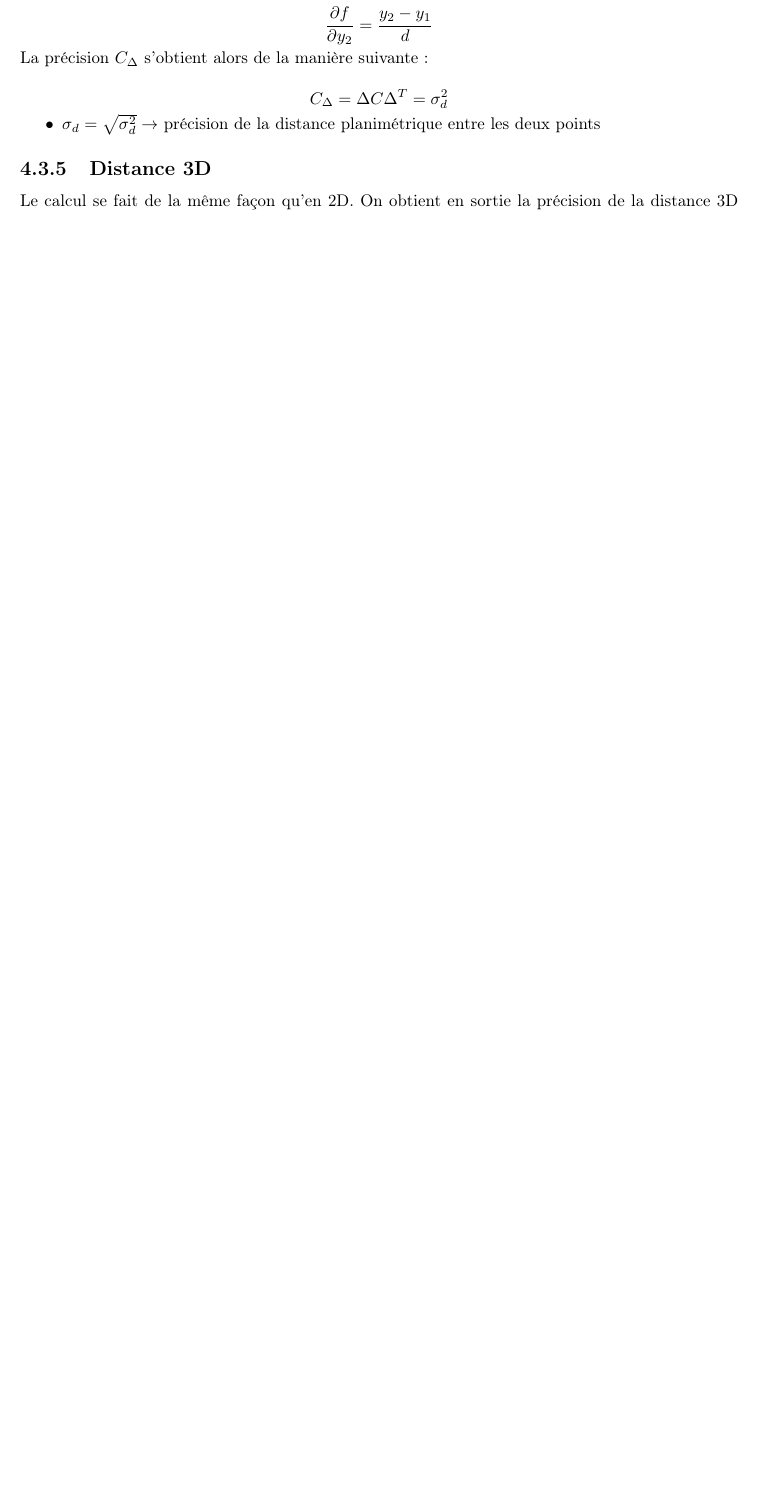
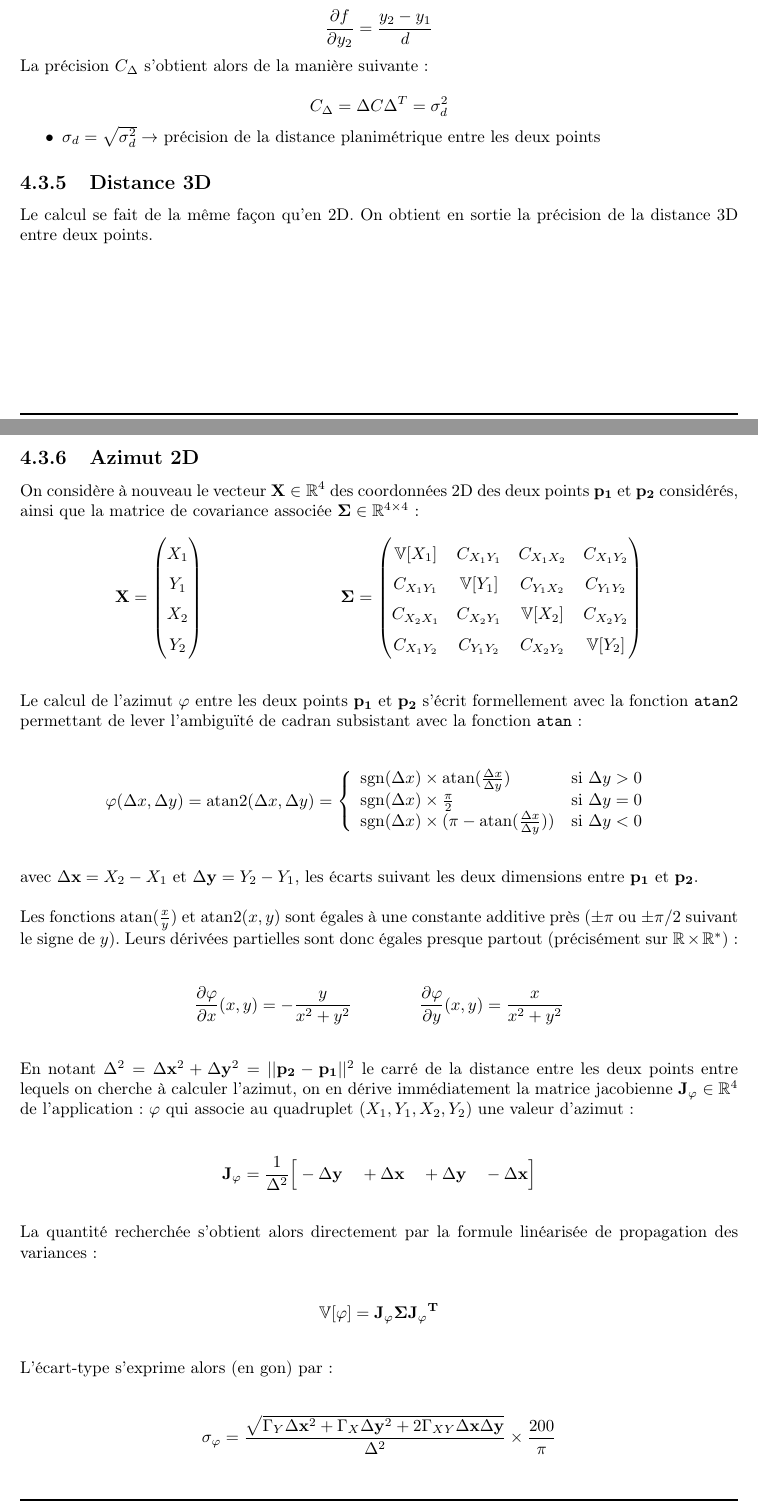
Before and after one commit to IGNF/Comp3D, a LaTeX document (doc_math/comp5_doc.tex): part of page 47 of 64 before the commit and two parts of pages 47 and 48 of 66 after it, the two joined at a grey line, cut so that both start at the same text, the shorter picture padded with empty space. Compiled offline with pdfLaTeX.

Commit message:
Doc export azimut

```diff
--- a/doc_math/comp5_doc.tex
+++ b/doc_math/comp5_doc.tex
@@ -1925,3 +1925,54 @@ $$C_{\Delta}=\Delta C \Delta^T=\sigma_{d}^2$$
 
 Le calcul se fait de la même façon qu'en 2D. On obtient en sortie la précision de la distance 3D entre deux points.
 
+\subsection{Azimut 2D}
+
+On considère à nouveau le vecteur $\mathbf{X} \in \mathbb{R}^4$ des coordonnées 2D des deux points $\mathbf{p_1}$ et $\mathbf{p_2}$ considérés, ainsi que la matrice de covariance associée $\mathbf{\Sigma} \in \mathbb{R}^{4 \times 4}$ :
+
+$$\mathbf{X}=\begin{pmatrix}[1.5] X_1 \\ Y_1 \\ X_2 \\ Y_2 \\ \end{pmatrix} ~~~~~~~~~~~~ ~~~~~~~~~~~~ \mathbf{\Sigma}=\begin{pmatrix}[1.5]
+\mathbb{V}[X_1] & C_{X_1Y_1} & C_{X_1X_2} & C_{X_1Y_2} \\
+C_{X_1Y_1} & \mathbb{V}[Y_1] & C_{Y_1X_2} & C_{Y_1Y_2} \\
+C_{X_2X_1} & C_{X_2Y_1} & \mathbb{V}[X_2] & C_{X_2Y_2}  \\
+C_{X_1Y_2} & C_{Y_1Y_2} & C_{X_2Y_2} & \mathbb{V}[Y_2]  \\ \end{pmatrix}$$
+
+\vspace{0.5cm}
+
+Le calcul de l'azimut $\varphi$ entre les deux points $\mathbf{p_1}$ et $\mathbf{p_2}$ s'écrit formellement avec la fonction \texttt{atan2} permettant de lever l'ambiguïté de cadran subsistant avec la fonction \texttt{atan} : \newline
+
+
+$$
+\varphi(\Delta x,\Delta y) = \mbox{atan2}(\Delta x, \Delta y) = \left\{
+    \begin{array}{ll}
+        \mbox{sgn}(\Delta x)  \times \mbox{atan}(\frac{\Delta x}{\Delta y})           & \mbox{si } \Delta y > 0 \\
+        \mbox{sgn}(\Delta x)  \times \frac{\pi}{2}                  & \mbox{si } \Delta y = 0  \\
+        \mbox{sgn}(\Delta x)  \times (\pi- \mbox{atan}(\frac{\Delta x}{\Delta y}) )  & \mbox{si } \Delta y < 0  \\
+    \end{array}
+\right.
+$$
+
+\vspace{0.5cm}
+
+avec $\Delta  \mathbf{x} = X_2 -X_1$ et $\Delta  \mathbf{y }= Y_2 -Y_1$, les écarts suivant les deux dimensions entre $\mathbf{p_1}$ et $\mathbf{p_2}$. \newline
+
+Les fonctions $\mbox{atan}(\frac{x}{y})$ et $\mbox{atan2}(x,y)$ sont égales à une constante additive près ($\pm\pi$ ou $\pm \pi/2$ suivant le signe de $y$). Leurs dérivées partielles sont donc égales presque partout (précisément sur $\mathbb{R} \times \mathbb{R}^*$) : \newline
+
+$$\frac{\partial{\varphi}}{\partial{x}}(x,y) = -\frac{y}{x^2+y^2}  ~~~~~~~~~~~~  \frac{\partial{\varphi}}{\partial{y}}(x,y) = \frac{x}{x^2+y^2}  $$
+
+\vspace{0.5cm}
+
+En notant $\Delta^2 = \Delta  \mathbf{x}^2 + \Delta  \mathbf{y}^2 = ||\mathbf{p_2} - \mathbf{p_1}||^2$ le carré de la distance entre les deux points entre lequels on cherche à calculer l'azimut, on en dérive immédiatement la matrice jacobienne $\mathbf{J_\varphi} \in \mathbb{R}^4$ de l'application : $\varphi$ qui associe au quadruplet $(X_1, Y_1, X_2, Y_2)$ une valeur d'azimut : \newline
+
+$$\mathbf{J_\varphi} = \frac{1}{\Delta^2} \Big[-\Delta  \mathbf{y} ~~~ +\Delta  \mathbf{x} ~~~ +\Delta  \mathbf{y} ~~~ -\Delta  \mathbf{x} \Big ]$$
+
+\vspace{0.5cm}
+
+La quantité recherchée s'obtient alors directement par la formule linéarisée de propagation des variances : \newline
+
+$$\mathbb{V}[\varphi] =\mathbf{J_\varphi} \mathbf{\Sigma}  \mathbf{J_\varphi}^{\mathbf{T}} $$
+
+\vspace{0.5cm}
+
+L'écart-type s'exprime alors (en gon) par : \newline
+
+
+$$\sigma_{\varphi} = \frac{\sqrt{\Gamma_Y \Delta \mathbf{x}^2+\Gamma_X\Delta  \mathbf{y}^2+2\Gamma_{XY} \Delta  \mathbf{x} \Delta  \mathbf{y} }}{\Delta^2} \times \frac{200}{\pi}$$
```
Also changed, not shown: doc_math/comp5_doc.tex (21 more changed lines).
